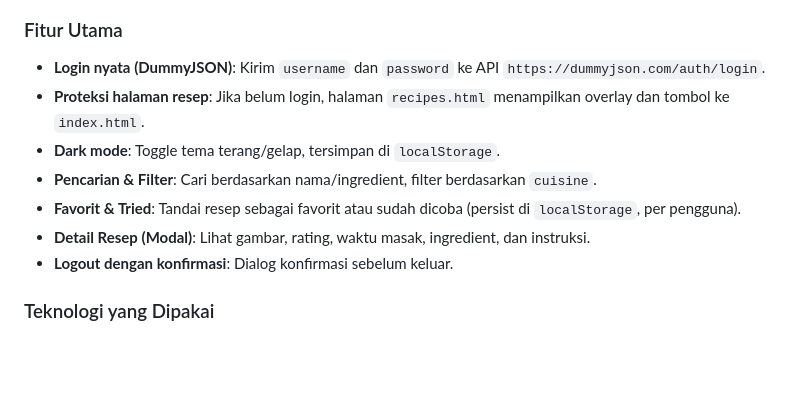
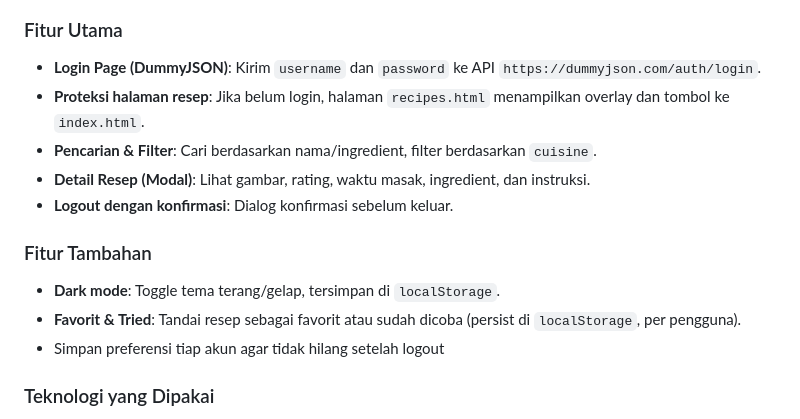
Before and after one commit to AnandaFitriww/pweb-js-p11-2025, a Markdown page: README.md, the part around the change. Drawn GitHub-style; blank space fills up the shorter version.

```diff
--- a/README.md
+++ b/README.md
@@ -23,13 +23,16 @@ Proyek web sederhana untuk login dan menjelajah koleksi resep masakan. Setelah l
 
 
 ### Fitur Utama
-- **Login nyata (DummyJSON)**: Kirim `username` dan `password` ke API `https://dummyjson.com/auth/login`.
+- **Login Page (DummyJSON)**: Kirim `username` dan `password` ke API `https://dummyjson.com/auth/login`.
 - **Proteksi halaman resep**: Jika belum login, halaman `recipes.html` menampilkan overlay dan tombol ke `index.html`.
-- **Dark mode**: Toggle tema terang/gelap, tersimpan di `localStorage`.
 - **Pencarian & Filter**: Cari berdasarkan nama/ingredient, filter berdasarkan `cuisine`.
-- **Favorit & Tried**: Tandai resep sebagai favorit atau sudah dicoba (persist di `localStorage`, per pengguna).
 - **Detail Resep (Modal)**: Lihat gambar, rating, waktu masak, ingredient, dan instruksi.
 - **Logout dengan konfirmasi**: Dialog konfirmasi sebelum keluar.
+
+### Fitur Tambahan
+- **Dark mode**: Toggle tema terang/gelap, tersimpan di `localStorage`.
+- **Favorit & Tried**: Tandai resep sebagai favorit atau sudah dicoba (persist di `localStorage`, per pengguna).
+- Simpan preferensi tiap akun agar tidak hilang setelah logout
 
 ### Teknologi yang Dipakai
 - **HTML5, CSS3 (Poppins font), JavaScript murni**
```
